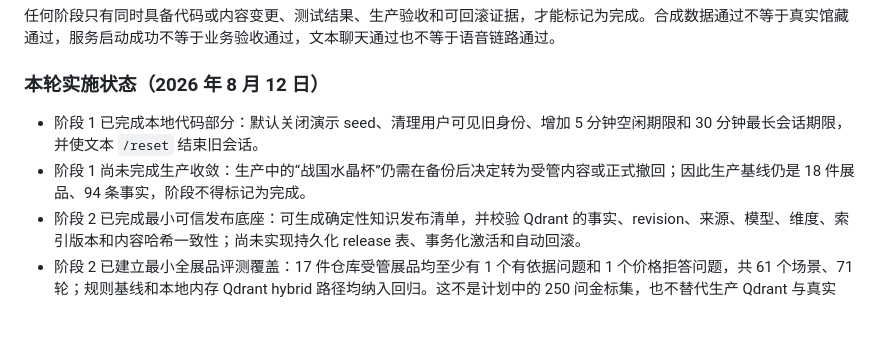
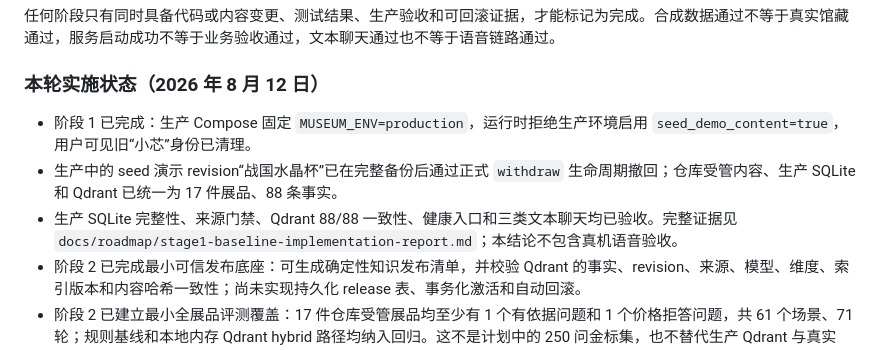
Before and after one commit to jiang-source-tech/jinchao-cup-museum, a Markdown page: docs/roadmap/2026-08-rag-scale-up-plan.md, the part around the change. Drawn GitHub-style; blank space fills up the shorter version.

Commit message:
标记阶段一生产验收完成

```diff
--- a/docs/roadmap/2026-08-rag-scale-up-plan.md
+++ b/docs/roadmap/2026-08-rag-scale-up-plan.md
@@ -16,8 +16,9 @@
 
 ### 本轮实施状态（2026 年 8 月 12 日）
 
-- 阶段 1 已完成本地代码部分：默认关闭演示 seed、清理用户可见旧身份、增加 5 分钟空闲期限和 30 分钟最长会话期限，并使文本 `/reset` 结束旧会话。
-- 阶段 1 尚未完成生产收敛：生产中的“战国水晶杯”仍需在备份后决定转为受管内容或正式撤回；因此生产基线仍是 18 件展品、94 条事实，阶段不得标记为完成。
+- 阶段 1 已完成：生产 Compose 固定 `MUSEUM_ENV=production`，运行时拒绝生产环境启用 `seed_demo_content=true`，用户可见旧“小芯”身份已清理。
+- 生产中的 seed 演示 revision“战国水晶杯”已在完整备份后通过正式 `withdraw` 生命周期撤回；仓库受管内容、生产 SQLite 和 Qdrant 已统一为 17 件展品、88 条事实。
+- 生产 SQLite 完整性、来源门禁、Qdrant 88/88 一致性、健康入口和三类文本聊天均已验收。完整证据见 `docs/roadmap/stage1-baseline-implementation-report.md`；本结论不包含真机语音验收。
 - 阶段 2 已完成最小可信发布底座：可生成确定性知识发布清单，并校验 Qdrant 的事实、revision、来源、模型、维度、索引版本和内容哈希一致性；尚未实现持久化 release 表、事务化激活和自动回滚。
 - 阶段 2 已建立最小全展品评测覆盖：17 件仓库受管展品均至少有 1 个有依据问题和 1 个价格拒答问题，共 61 个场景、71 轮；规则基线和本地内存 Qdrant hybrid 路径均纳入回归。这不是计划中的 250 问金标集，也不替代生产 Qdrant 与真实 DashScope 的验收。
 - 已增加 liveness/readiness 和 Compose 日志轮转。本地 Python 结构检查通过，但本机无法运行 Docker Compose；Qdrant healthcheck 和完整 Compose 配置必须在生产部署前实测。
```
